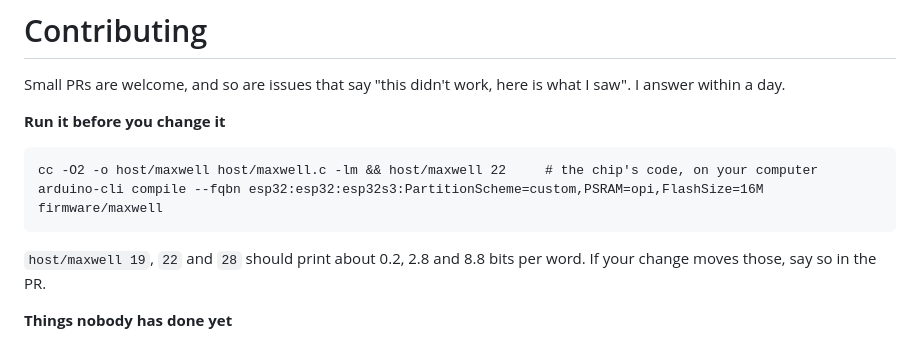
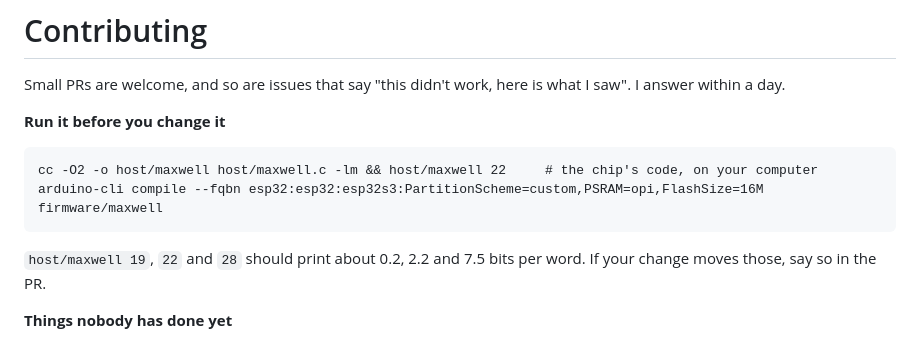
Before and after one commit to moudrkat/maxwell-on-a-chip, a Markdown page: CONTRIBUTING.md, the part around the change. Drawn GitHub-style.

````diff
--- a/CONTRIBUTING.md
+++ b/CONTRIBUTING.md
@@ -9,7 +9,7 @@ cc -O2 -o host/maxwell host/maxwell.c -lm && host/maxwell 22     # the chip's co
 arduino-cli compile --fqbn esp32:esp32:esp32s3:PartitionScheme=custom,PSRAM=opi,FlashSize=16M firmware/maxwell
 ```
 
-`host/maxwell 19`, `22` and `28` should print about 0.2, 2.8 and 8.8 bits per word. If your change moves those, say so
+`host/maxwell 19`, `22` and `28` should print about 0.2, 2.2 and 7.5 bits per word. If your change moves those, say so
 in the PR.
 
 **Things nobody has done yet**
````
Also changed, not shown: README.md (+22 -16 lines), charts/hero.png, 17 other files.
